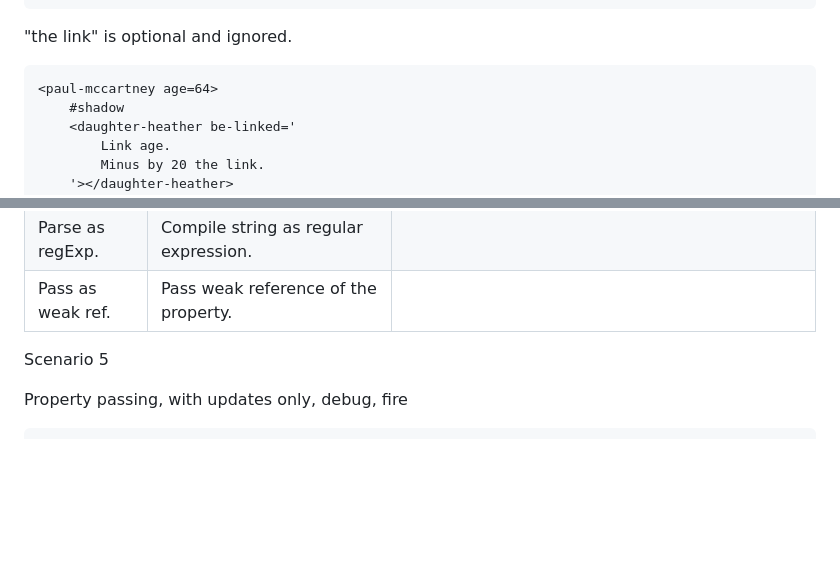
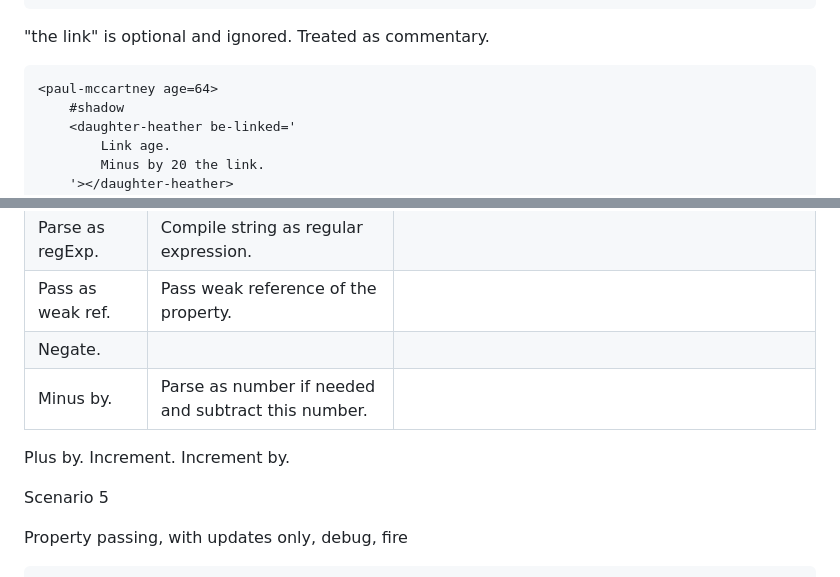
Before and after one commit to bahrus/be-linked, a Markdown page: README.md, 2 parts joined by grey strips. Drawn GitHub-style; blank space fills up the shorter version.

Commit message:
Initial commit

````diff
--- a/README.md
+++ b/README.md
@@ -51,7 +51,7 @@ Alternative:
 </host-element>
 ```
 
-"the link" is optional and ignored.
+"the link" is optional and ignored.  Treated as commentary.
 
 ```html
 <paul-mccartney age=64>
@@ -114,7 +114,11 @@ Stringify.        |Do a JSON.stringify.
 Objectify.        |Do a JSON.parse.
 Parse as regExp.  |Compile string as regular expression.
 Pass as weak ref. |Pass weak reference of the property.
-
+Negate.           |
+Minus by.         |Parse as number if needed and subtract this number.
+Plus by.
+Increment.
+Increment by.
 
 Scenario 5
 
````
